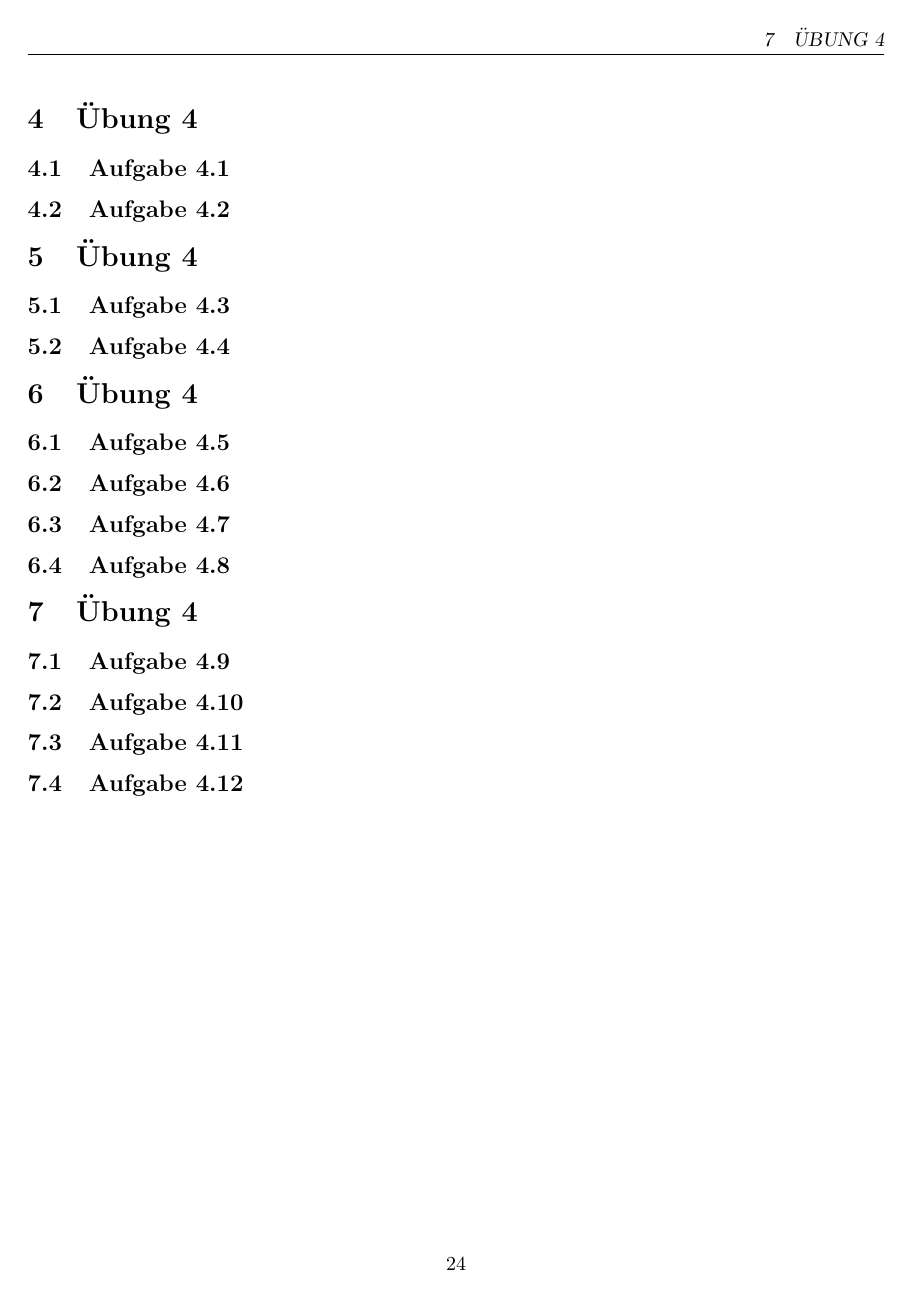
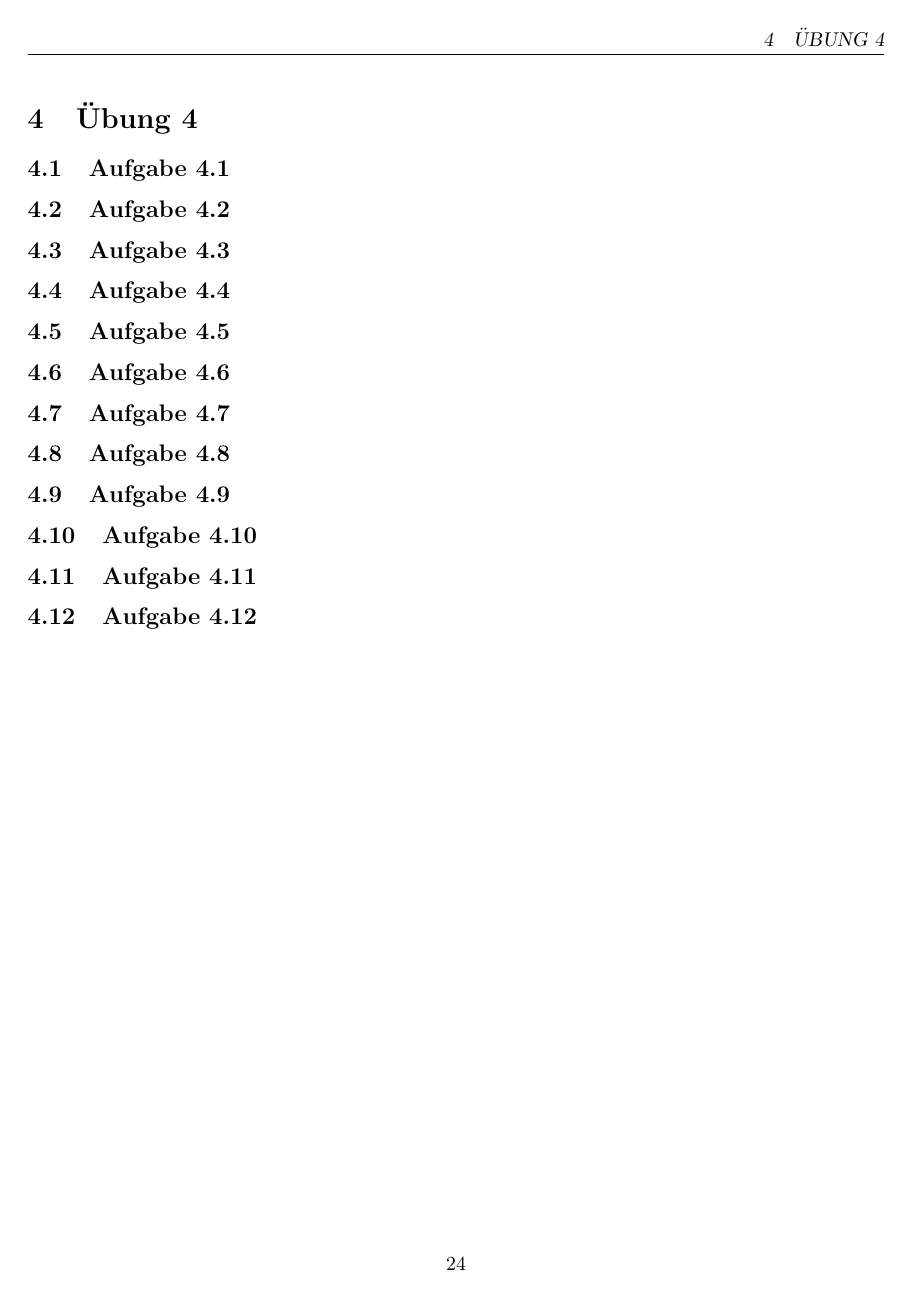
Before and after one commit to fwiethof98/mathe-vorkurs, a LaTeX figure (mathe-vorkurs.tex, which reads chapters/uebung04_a3-a4.tex, chapters/uebung04_a5-a8.tex, chapters/uebung04_a9-a12.tex): page 27 of 27. Compiled offline with pdfLaTeX.

Commit message:
Actually initialised uebung4

```diff
--- a/chapters/uebung04_a3-a4.tex
+++ b/chapters/uebung04_a3-a4.tex
@@ -1,6 +1,5 @@
 \documentclass{standalone}
 \begin{document}
-\section{Übung 4}
 
 \subsection{Aufgabe 4.3}
 % Hier eure Lösung eingeben
--- a/chapters/uebung04_a5-a8.tex
+++ b/chapters/uebung04_a5-a8.tex
@@ -1,6 +1,5 @@
 \documentclass{standalone}
 \begin{document}
-\section{Übung 4}
 
 \subsection{Aufgabe 4.5}
 % Hier eure Lösung eingeben
--- a/chapters/uebung04_a9-a12.tex
+++ b/chapters/uebung04_a9-a12.tex
@@ -1,6 +1,5 @@
 \documentclass{standalone}
 \begin{document}
-\section{Übung 4}
 
 \subsection{Aufgabe 4.9}
 % Hier eure Lösung eingeben
```
Also changed, not shown: mathe-vorkurs.pdf, 6 other files.
